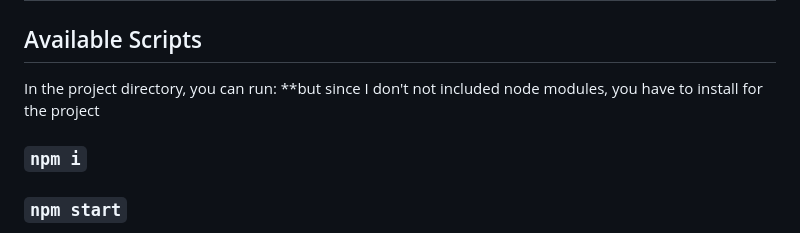
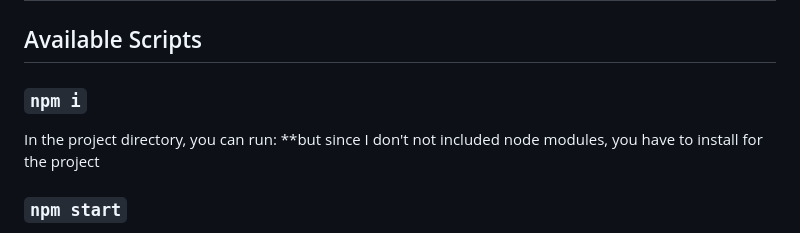
Before and after one commit to feurstern/fracs-react, a Markdown page: README.md, the part around the change. Drawn GitHub-style.

Commit message:
Update README.md
add some descriptions

```diff
--- a/README.md
+++ b/README.md
@@ -4,9 +4,10 @@
 
 ## Available Scripts
 
+### `npm i`
 In the project directory, you can run:
 **but since I don't not included node modules, you have to install for the project
-### `npm i`
+
 
 ### `npm start`
 
```
